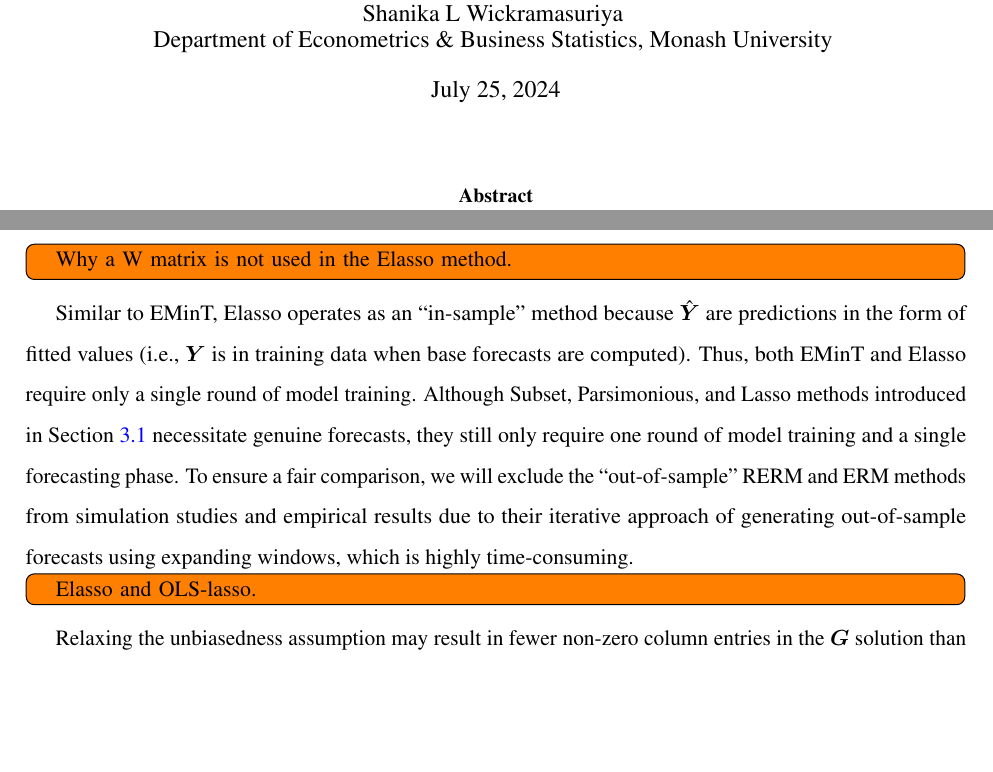
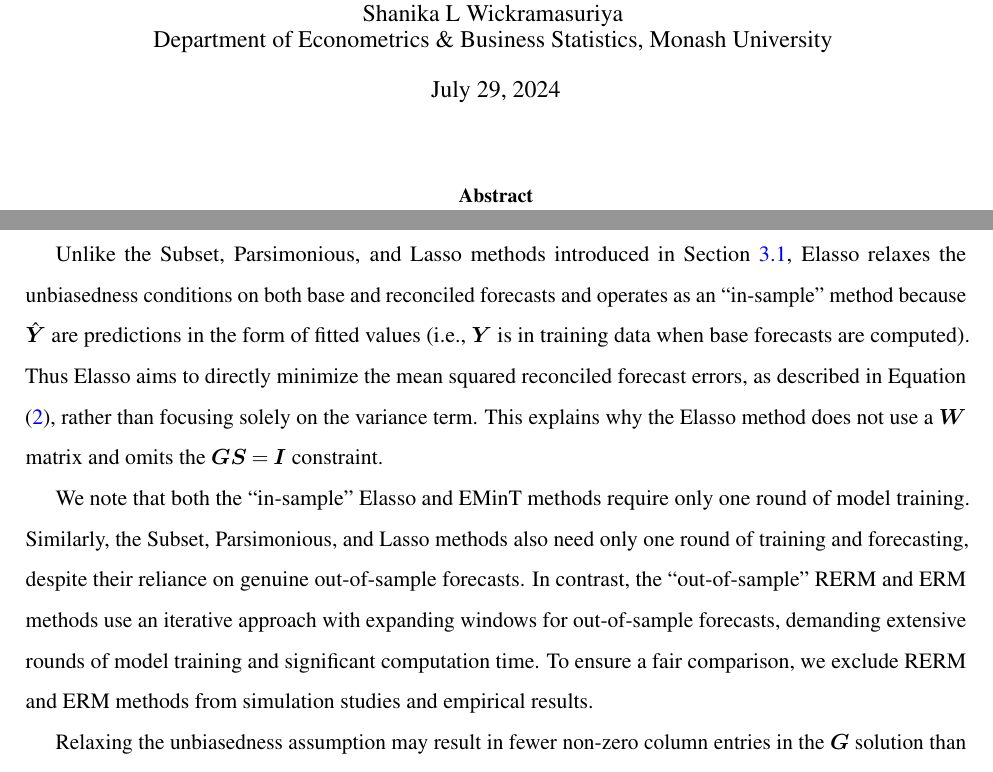
Before and after one commit to xqnwang/hfs, a LaTeX paper (paper/hf_selection.tex): two parts of pages 1 and 15 of 35, joined at a grey line, cut so that both start at the same text, the shorter picture padded with empty space. Compiled offline with pdfLaTeX.

Commit message:
Why a W matrix and the GS = I constraint are dropped in Elasso

```diff
--- a/paper/hf_selection.tex
+++ b/paper/hf_selection.tex
@@ -215,7 +215,7 @@ reconciliation, Variable selection, Integer programming},
 
 %%%%%%%%%%%%%%%%%%%%%%%%%%%%%%%%%%%%%%%%%%%%%%%%%%%%%%%%%%%%%%%%%%%%%%%%%%%%%%
 
-\date{July 25, 2024}
+\date{July 29, 2024}
 \title{\bf Optimal forecast reconciliation with time series selection}
 \author{
 Xiaoqian Wang\thanks{Corresponding author.} \vspace{0.2em}\\
@@ -1034,21 +1034,26 @@ model. We rewrite the problem as \[
 \(\bm{S} \otimes \hat{\bm{Y}}\) as the covariate matrix. We denote this
 as \textbf{Elasso} in the results that follow.
 
-\todo[inline]{Why a W matrix is not used in the Elasso method.}
-
-Similar to EMinT, Elasso operates as an ``in-sample'' method because
-\(\hat{\bm{Y}}\) are predictions in the form of fitted values (i.e.,
-\(\bm{Y}\) is in training data when base forecasts are computed). Thus,
-both EMinT and Elasso require only a single round of model training.
-Although Subset, Parsimonious, and Lasso methods introduced in
-Section~\ref{sec-constrained} necessitate genuine forecasts, they still
-only require one round of model training and a single forecasting phase.
-To ensure a fair comparison, we will exclude the ``out-of-sample'' RERM
-and ERM methods from simulation studies and empirical results due to
-their iterative approach of generating out-of-sample forecasts using
-expanding windows, which is highly time-consuming.
-
-\todo[inline]{Elasso and OLS‑lasso.}
+Unlike the Subset, Parsimonious, and Lasso methods introduced in
+Section~\ref{sec-constrained}, Elasso relaxes the unbiasedness
+conditions on both base and reconciled forecasts and operates as an
+``in-sample'' method because \(\hat{\bm{Y}}\) are predictions in the
+form of fitted values (i.e., \(\bm{Y}\) is in training data when base
+forecasts are computed). Thus Elasso aims to directly minimize the mean
+squared reconciled forecast errors, as described in Equation
+\eqref{eq-loss}, rather than focusing solely on the variance term. This
+explains why the Elasso method does not use a \(\bm{W}\) matrix and
+omits the \(\bm{GS}=\bm{I}\) constraint.
+
+We note that both the ``in-sample'' Elasso and EMinT methods require
+only one round of model training. Similarly, the Subset, Parsimonious,
+and Lasso methods also need only one round of training and forecasting,
+despite their reliance on genuine out-of-sample forecasts. In contrast,
+the ``out-of-sample'' RERM and ERM methods use an iterative approach
+with expanding windows for out-of-sample forecasts, demanding extensive
+rounds of model training and significant computation time. To ensure a
+fair comparison, we exclude RERM and ERM methods from simulation studies
+and empirical results.
 
 Relaxing the unbiasedness assumption may result in fewer non-zero column
 entries in the \(\bm{G}\) solution than the number of series at the
```
Also changed, not shown: paper/hf_selection.pdf, 1 other file.
